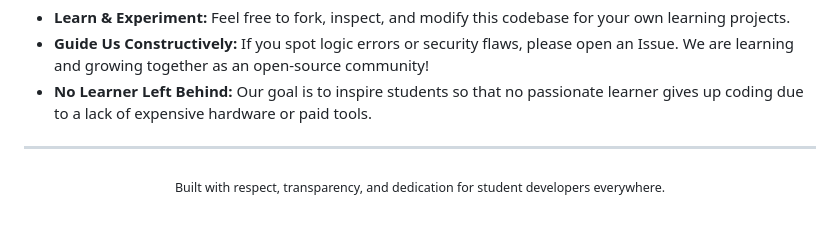
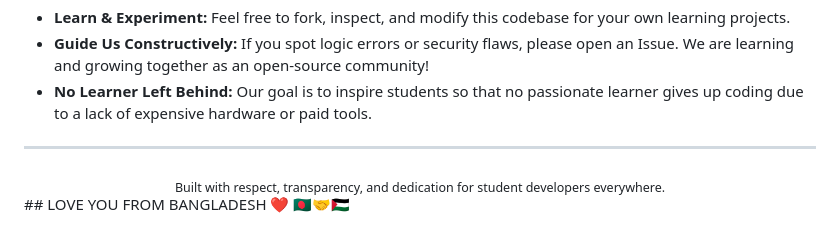
Before and after one commit to DevVertex-Global/GitFeed-AI, a Markdown page: README.md, the part around the change. Rendered like a GitHub page.

Commit message:
Add love message from Bangladesh to README

```diff
--- a/README.md
+++ b/README.md
@@ -110,3 +110,4 @@ Whether you are a beginner taking your first steps in coding or an experienced d
 <div align="center">
   <sub>Built with respect, transparency, and dedication for student developers everywhere.</sub>
 </div>
+## LOVE YOU FROM BANGLADESH ❤️  🇧🇩🤝🇵🇸
```
